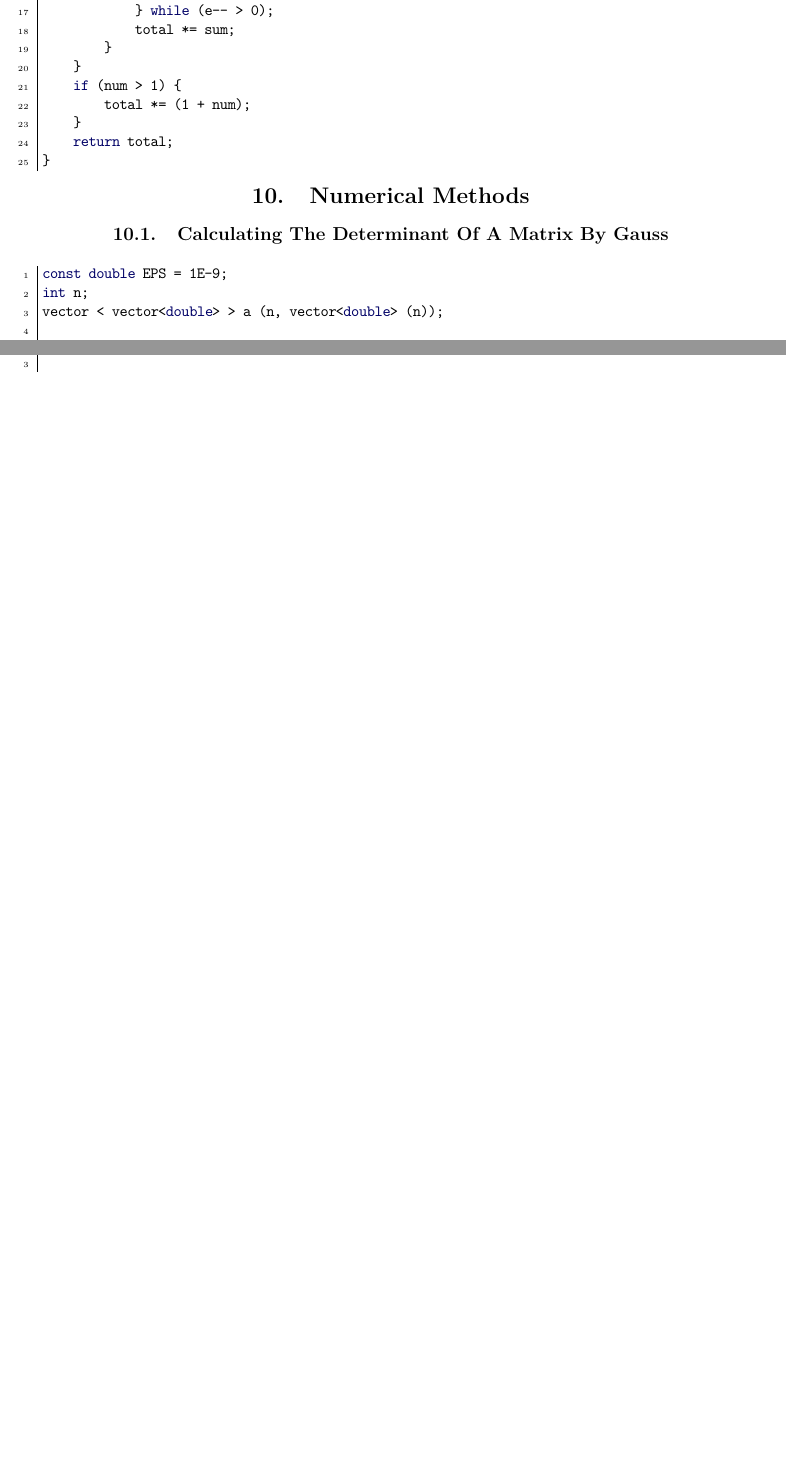
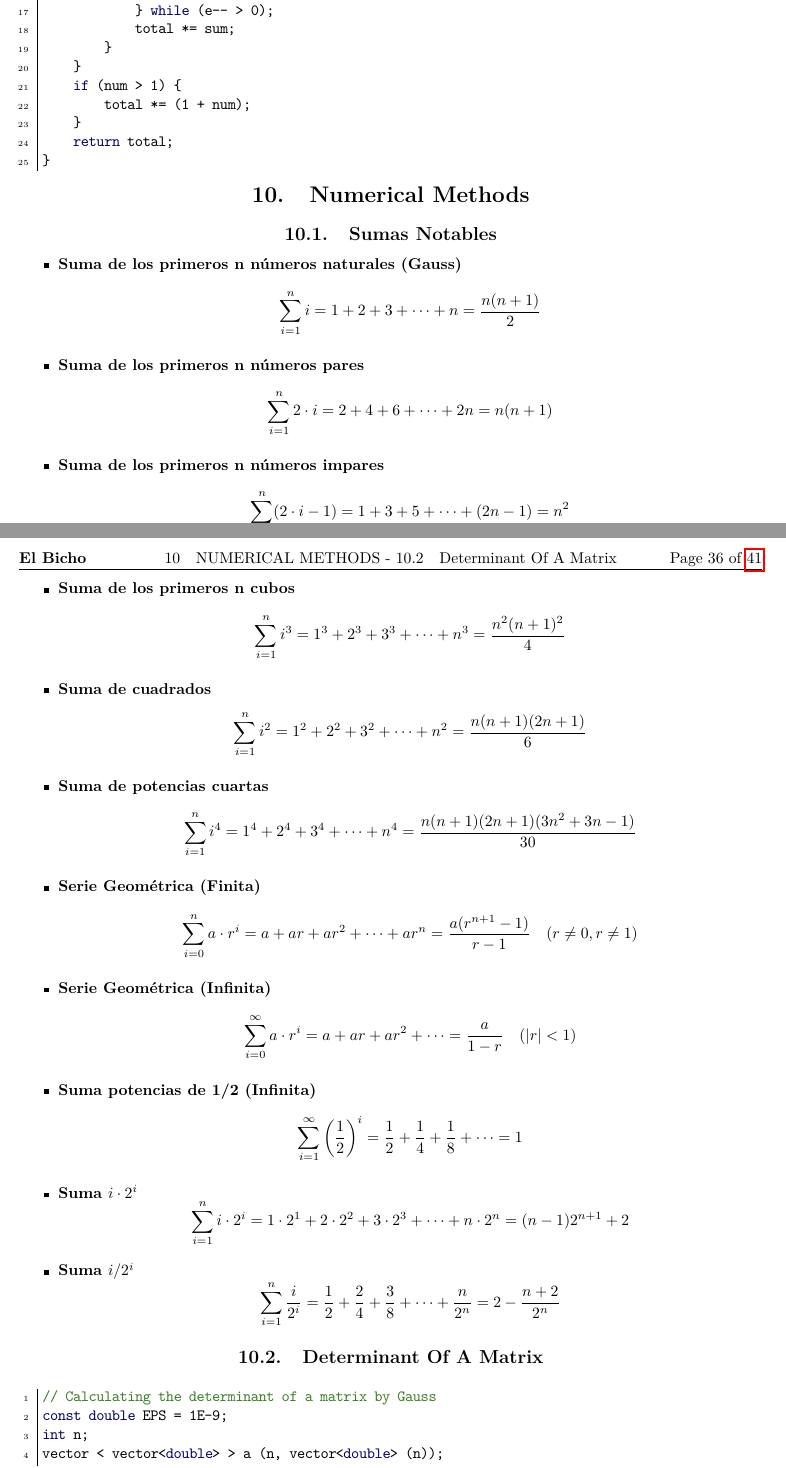
Before and after one commit to zlarosav/icpc-team-notebook-el-bicho, a LaTeX document (Snippets.tex): two parts of pages 35 and 36 of 40 before the commit and two parts of pages 35 and 36 of 41 after it, joined at a grey line, cut so that both start at the same text, the shorter picture padded with empty space. The pictures show the PDF file Snippets.pdf that the author committed with the source.

Commit message:
Add: Sumas Notables (Gauss - Serie Geométrica)

```diff
--- a/Snippets.tex
+++ b/Snippets.tex
@@ -224,5 +224,47 @@ Phi(n) = contar la cantidad de numero coprimos entre 1 a n
 \cppfile{build/sanitized_include/Sum_of_Divisors.cpp}
 
 \section{Numerical Methods}
-\subsection{Calculating The Determinant Of A Matrix By Gauss}
-\cppfile{build/sanitized_include/Calculating the determinant of a matrix by Gauss.cpp}
+\subsection{Sumas Notables}
+\begin{itemize}
+    \item \textbf{Suma de los primeros n números naturales (Gauss)}
+    \[ \sum_{i=1}^{n} i = 1 + 2 + 3 + \dots + n = \frac{n(n+1)}{2} \]
+
+    \item \textbf{Suma de los primeros n números pares}
+    \[ \sum_{i=1}^{n} 2\cdot i = 2 + 4 + 6 + \dots + 2n = n(n+1) \]
+
+    \item \textbf{Suma de los primeros n números impares}
+    \[ \sum_{i=1}^{n} (2\cdot i - 1) = 1 + 3 + 5 + \dots + (2n - 1) = n^2 \]
+
+    \item \textbf{Suma de los primeros n cubos}
+    \[ \sum_{i=1}^{n} i^3 = 1^3 + 2^3 + 3^3 + \dots + n^3 = \frac{n^2(n+1)^2}{4} \]
+
+    \item \textbf{Suma de cuadrados}
+    \[ \sum_{i=1}^{n} i^2 = 1^2 + 2^2 + 3^2 + \dots + n^2 = \frac{n(n+1)(2n+1)}{6} \]
+
+    \item \textbf{Suma de potencias cuartas}
+    \[ \sum_{i=1}^{n} i^4 = 1^4 + 2^4 + 3^4 + \dots + n^4 = \frac{n(n+1)(2n+1)(3n^2+3n-1)}{30} \]
+
+    \item \textbf{Serie Geométrica (Finita)}
+    \[ \sum_{i=0}^{n} a \cdot r^i = a + ar + ar^2 + \dots + ar^n = \frac{a(r^{n+1} - 1)}{r - 1} \quad (r \neq 0, r \neq 1) \]
+
+    \item \textbf{Serie Geométrica (Infinita)}
+    \[ \sum_{i=0}^{\infty} a \cdot r^i = a + ar + ar^2 + \dots = \frac{a}{1 - r} \quad (|r| < 1) \]
+
+    \item \textbf{Suma potencias de 1/2 (Infinita)}
+    \[ \sum_{i=1}^{\infty} \left(\frac{1}{2}\right)^i = \frac{1}{2} + \frac{1}{4} + \frac{1}{8} + \dots= 1 \]
+
+    \item \textbf{Suma $i \cdot 2^i$}
+    \[ \sum_{i=1}^{n} i \cdot 2^i = 1\cdot 2^1 + 2\cdot 2^2 + 3\cdot 2^3 + \dots + n\cdot 2^n = (n - 1)2^{n+1} + 2 \]
+
+    \item \textbf{Suma $i / 2^i$}
+    \[ \sum_{i=1}^{n} \frac{i}{2^i} = \frac{1}{2} + \frac{2}{4} + \frac{3}{8} + \dots + \frac{n}{2^n} = 2 - \frac{n+2}{2^n} \]
+\end{itemize}
+
+\subsection{Determinant Of A Matrix}
+\cppfile{build/sanitized_include/Determinant of a matrix.cpp}
+\subsection{Linear Equations}
+\cppfile{build/sanitized_include/Linear equations.cpp}
+\subsection{Modular Slae}
+\cppfile{build/sanitized_include/Modular SLAE.cpp}
+\subsection{Simpson'S Integration}
+\cppfile{build/sanitized_include/Simpson's Integration.cpp}
```
Also changed, not shown: Snippets/Algos/Binary Search.cpp (+3 -3 lines), Snippets/Numerical Methods/Determinant of a matrix.cpp (renamed from Snippets/Numerical Methods/Calculating the determinant of a matrix by Gauss.cpp, +1 -0 lines), Snippets/Numerical Methods/Linear equations.cpp (renamed from Snippets/Numerical Methods/Gauss method for solving system of linear equations.cpp, +1 -0 lines), Snippets/Numerical Methods/Simpson's Integration.cpp (renamed from Snippets/Numerical Methods/Integration by Simpson's formula.cpp, +1 -0 lines), Snippets.pdf, Snippets/Numerical Methods/Modular SLAE.cpp (renamed from Snippets/Numerical Methods/Gauss Solving modular SLAE.cpp), Snippets_Booklet.pdf, Snippets.tex (8 more changed lines), 6 other files.
